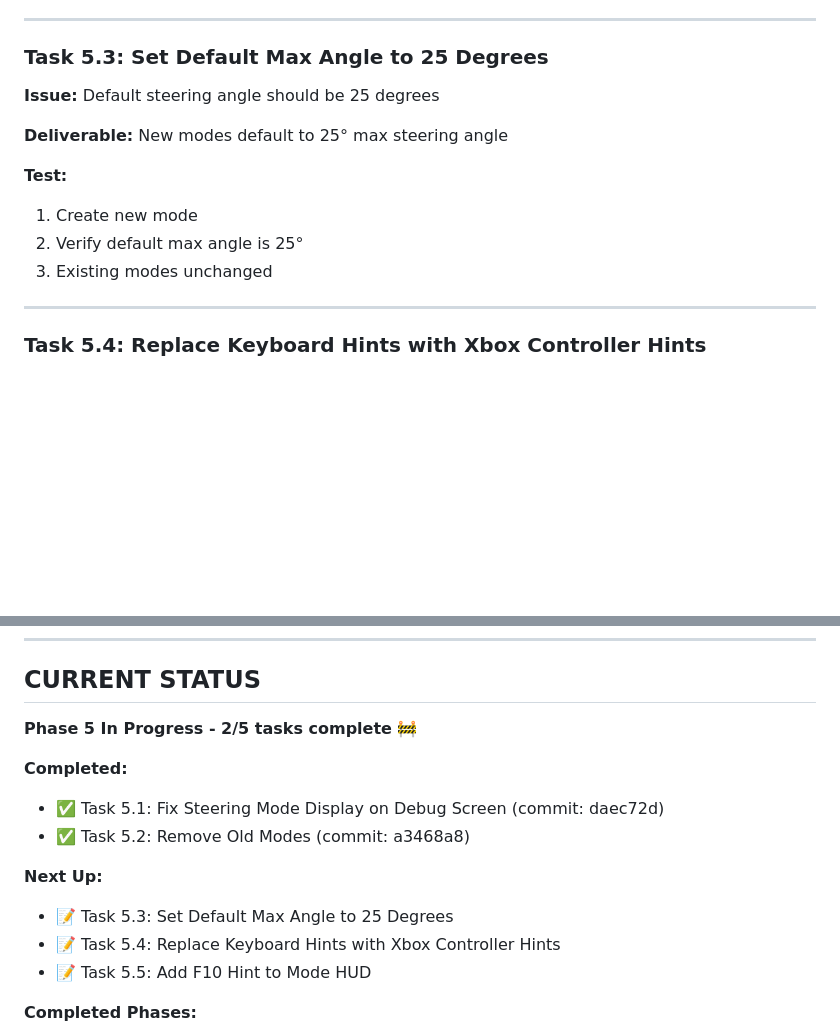
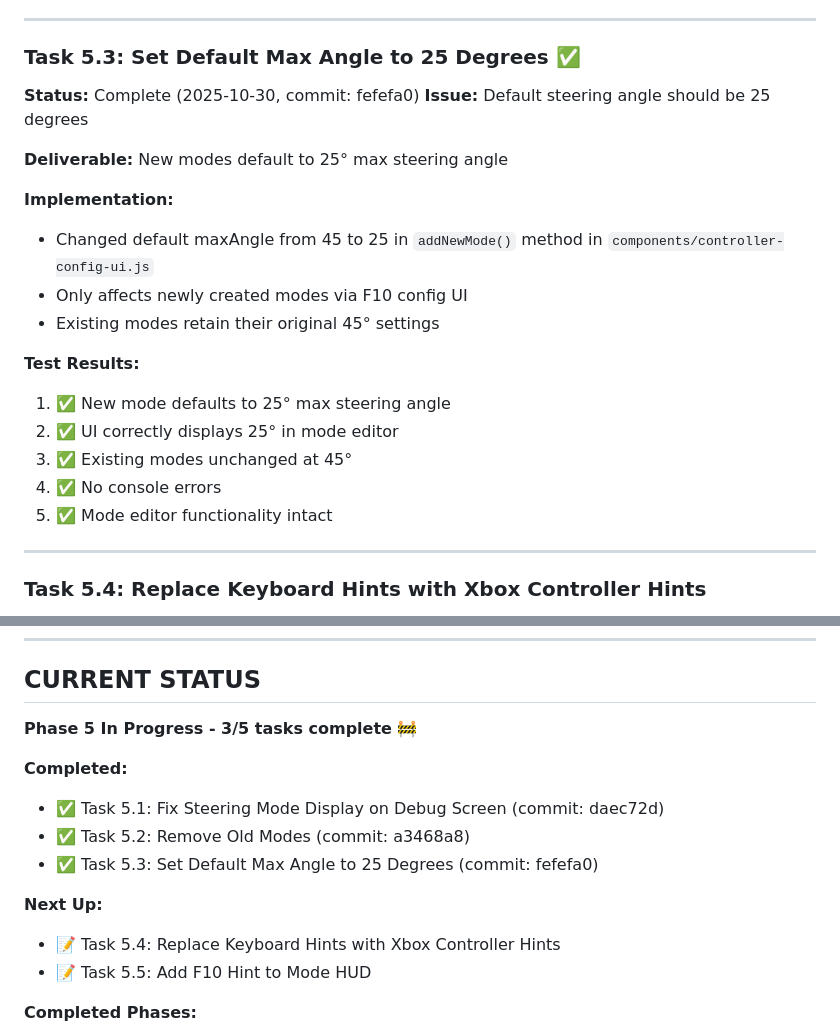
Before and after one commit to joosep-wm/babylon-js-car-simulator, a Markdown page: temp/development-plan.md, 2 parts joined by grey strips. Drawn GitHub-style; blank space fills up the shorter version.

Commit message:
Update plan: Task 5.3 complete (set default max angle to 25°)

```diff
--- a/temp/development-plan.md
+++ b/temp/development-plan.md
@@ -136,15 +136,23 @@
 
 ---
 
-### Task 5.3: Set Default Max Angle to 25 Degrees
+### Task 5.3: Set Default Max Angle to 25 Degrees ✅
+**Status:** Complete (2025-10-30, commit: fefefa0)
 **Issue:** Default steering angle should be 25 degrees
 
 **Deliverable:** New modes default to 25° max steering angle
 
-**Test:**
-1. Create new mode
-2. Verify default max angle is 25°
-3. Existing modes unchanged
+**Implementation:**
+- Changed default maxAngle from 45 to 25 in `addNewMode()` method in `components/controller-config-ui.js`
+- Only affects newly created modes via F10 config UI
+- Existing modes retain their original 45° settings
+
+**Test Results:**
+1. ✅ New mode defaults to 25° max steering angle
+2. ✅ UI correctly displays 25° in mode editor
+3. ✅ Existing modes unchanged at 45°
+4. ✅ No console errors
+5. ✅ Mode editor functionality intact
 
 ---
 
@@ -204,14 +212,14 @@ After each task, run relevant tests:
 
 ## CURRENT STATUS
 
-**Phase 5 In Progress - 2/5 tasks complete** 🚧
+**Phase 5 In Progress - 3/5 tasks complete** 🚧
 
 **Completed:**
 - ✅ Task 5.1: Fix Steering Mode Display on Debug Screen (commit: daec72d)
 - ✅ Task 5.2: Remove Old Modes (commit: a3468a8)
+- ✅ Task 5.3: Set Default Max Angle to 25 Degrees (commit: fefefa0)
 
 **Next Up:**
-- 📝 Task 5.3: Set Default Max Angle to 25 Degrees
 - 📝 Task 5.4: Replace Keyboard Hints with Xbox Controller Hints
 - 📝 Task 5.5: Add F10 Hint to Mode HUD
 
```
